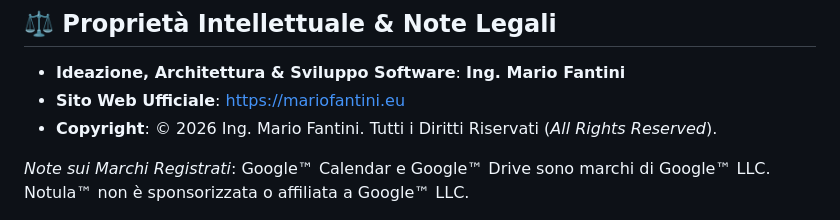
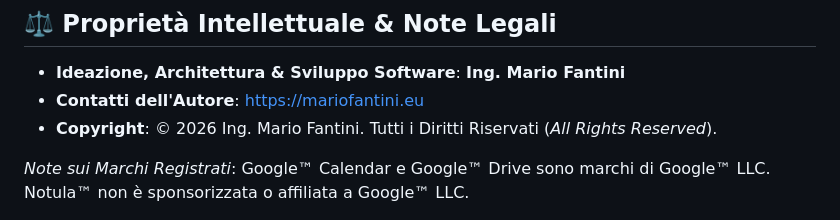
Before and after one commit to MartDiVenus/notula-app, a Markdown page: README.md, the part around the change. Drawn GitHub-style.

Commit message:
docs: update author contact information in README

```diff
--- a/README.md
+++ b/README.md
@@ -200,7 +200,7 @@ Notula™ è ottimizzata per l'uso standalone:
 ## ⚖️ Proprietà Intellettuale & Note Legali
 
 - **Ideazione, Architettura & Sviluppo Software**: **Ing. Mario Fantini**
-- **Sito Web Ufficiale**: [https://mariofantini.eu](https://mariofantini.eu)
+- **Contatti dell'Autore**: [https://mariofantini.eu](https://mariofantini.eu)
 - **Copyright**: © 2026 Ing. Mario Fantini. Tutti i Diritti Riservati (*All Rights Reserved*).
 
 *Note sui Marchi Registrati*: Google™ Calendar e Google™ Drive sono marchi di Google™ LLC. Notula™ non è sponsorizzata o affiliata a Google™ LLC.
```
